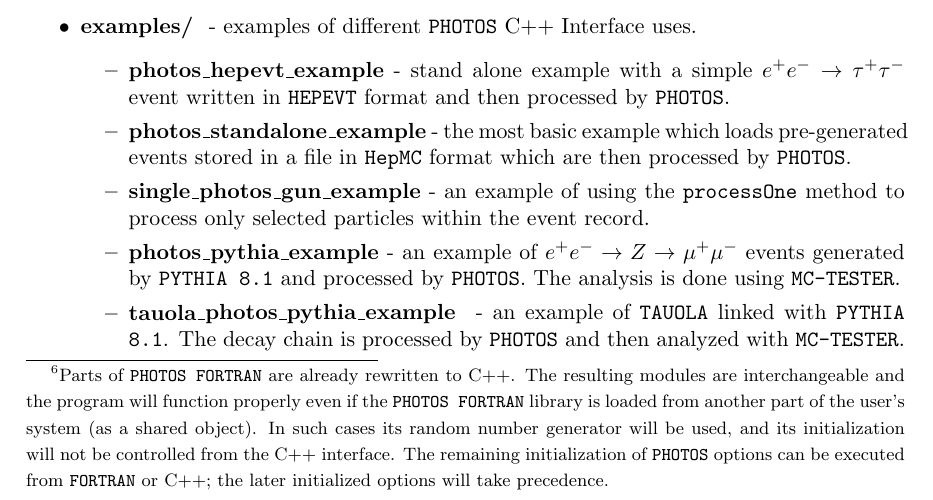
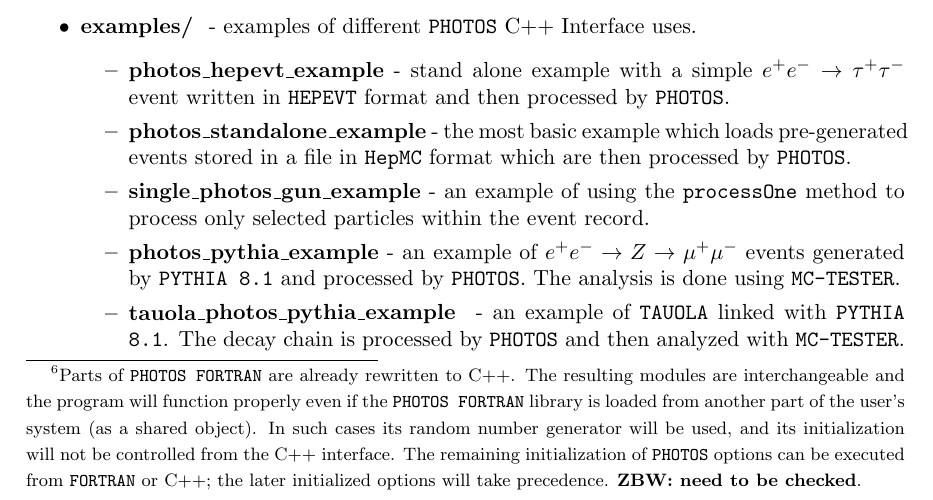
Before and after one commit to alisw/photospp, a LaTeX document (documentation/latex_documentation/Photos_interface_design.tex): part of page 11 of 33, cut so that both start at the same text. Compiled offline with pdfLaTeX.

Commit message:
warning added

```diff
--- a/documentation/latex_documentation/Photos_interface_design.tex
+++ b/documentation/latex_documentation/Photos_interface_design.tex
@@ -414,7 +414,7 @@
 be used, and its initialization will not be controlled from the C++ interface.
 The remaining  initialization of {\tt PHOTOS} options can be executed from
 {\tt FORTRAN} or C++; the later initialized options
-will take precedence.}.
+will take precedence.  {\bf ZBW: need to be checked}.}.
 
   \item {\bf examples/ } - examples of different {\tt PHOTOS} C++ Interface uses.
     \begin{itemize}
```
